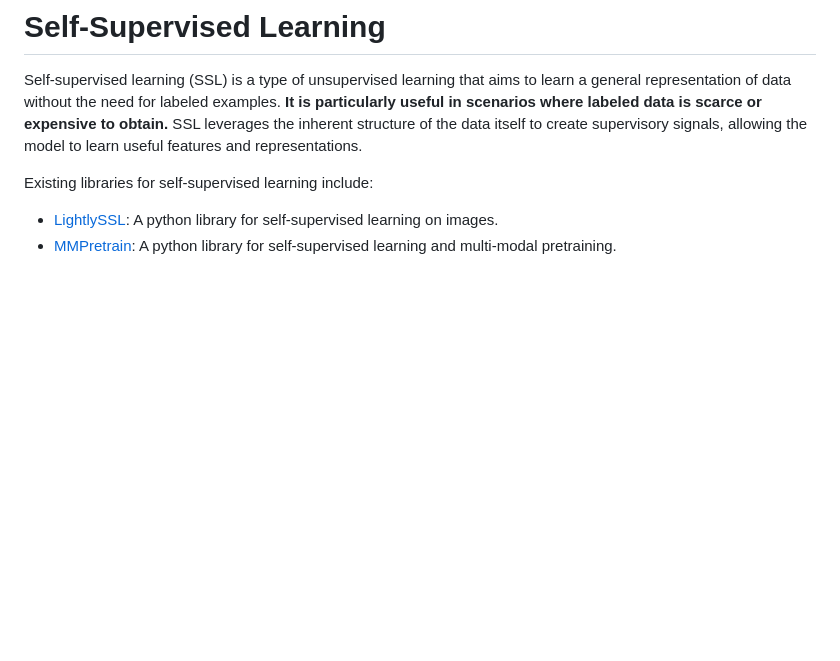
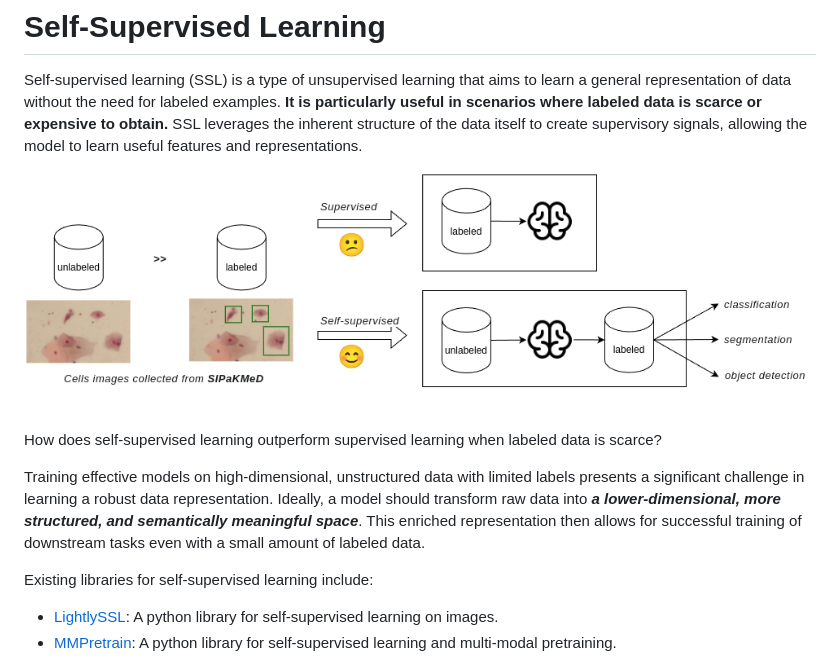
Before and after one commit to Jason-cs18/DLTK, a Markdown page: self_supervised_learning/readme.md, the part around the change. Rendered like a GitHub page; pictures changed too: self_supervised_learning/ssl_intro.png (added); blank space fills up the shorter version.

Commit message:
update ssl

```diff
--- a/self_supervised_learning/readme.md
+++ b/self_supervised_learning/readme.md
@@ -1,6 +1,12 @@
 # Self-Supervised Learning
 
 Self-supervised learning (SSL) is a type of unsupervised learning that aims to learn a general representation of data without the need for labeled examples. **It is particularly useful in scenarios where labeled data is scarce or expensive to obtain.** SSL leverages the inherent structure of the data itself to create supervisory signals, allowing the model to learn useful features and representations.
+
+![](./ssl_intro.png)
+
+How does self-supervised learning outperform supervised learning when labeled data is scarce?
+
+Training effective models on high-dimensional, unstructured data with limited labels presents a significant challenge in learning a robust data representation. Ideally, a model should transform raw data into **_a lower-dimensional, more structured, and semantically meaningful space_**. This enriched representation then allows for successful training of downstream tasks even with a small amount of labeled data.
 
 Existing libraries for self-supervised learning include:
 - [LightlySSL](https://github.com/lightly-ai/lightly): A python library for self-supervised learning on images.
```
